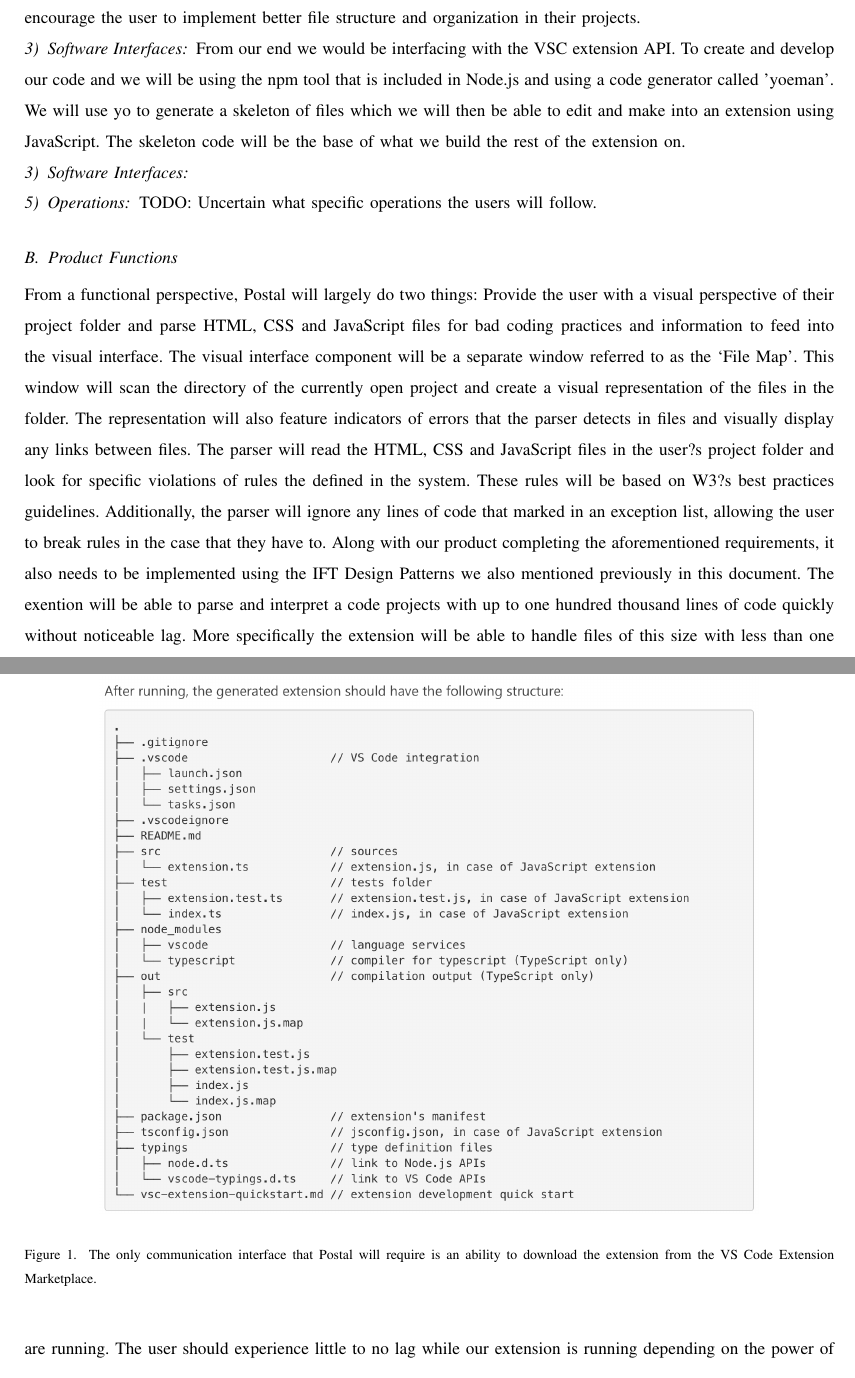
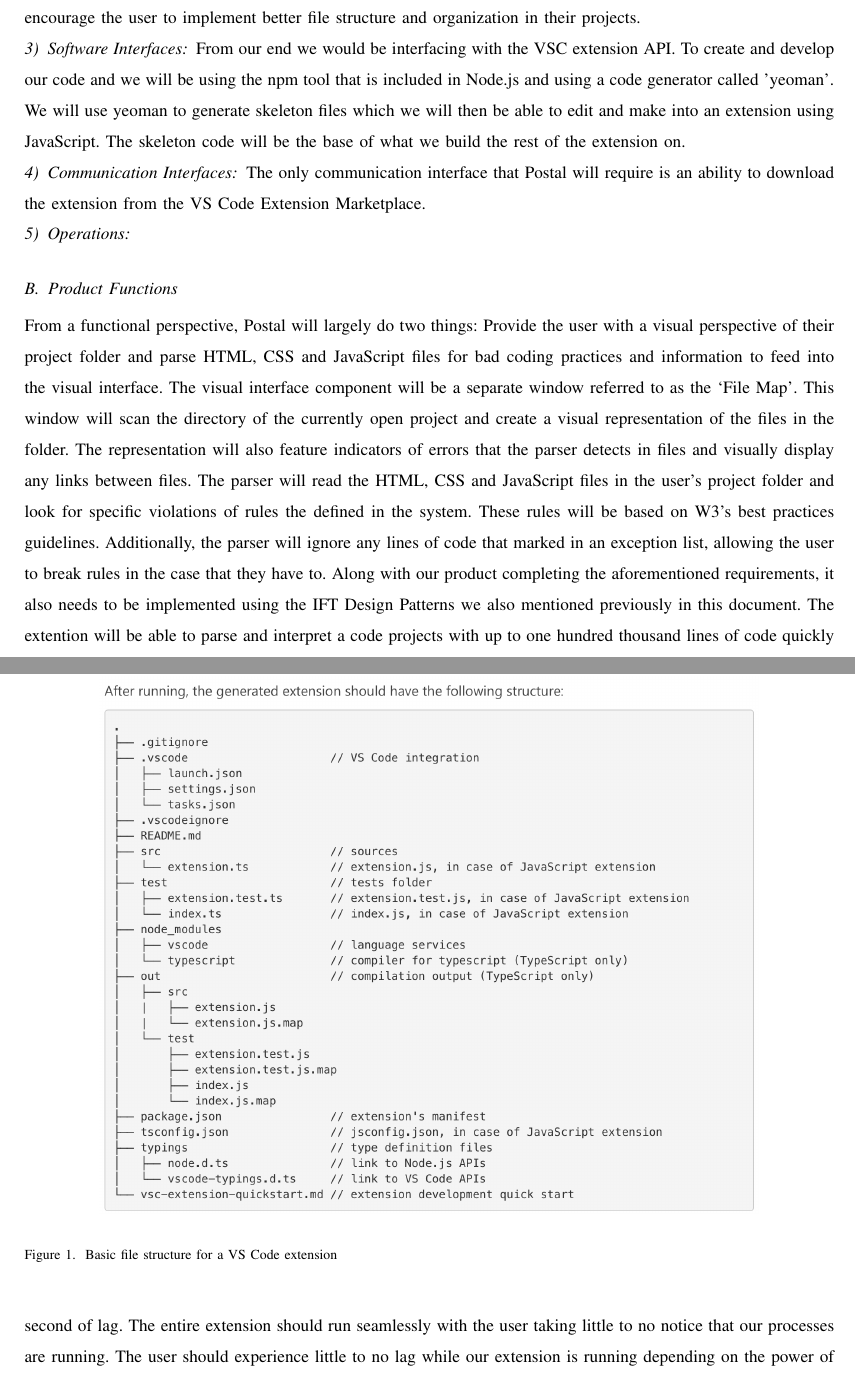
Before and after one commit to slichlyter12/Postal, a LaTeX paper (Requirements/requirements.tex): two parts of pages 5 and 6 of 10, joined at a grey line, cut so that both start at the same text. Compiled offline with pdfLaTeX; a missing font is replaced by an installed copy or a similar font; a LaTeX package or settings file that is missing is left out.

Commit message:
fixed multiple "software interfaces" showing up in document

```diff
--- a/Requirements/requirements.tex
+++ b/Requirements/requirements.tex
@@ -47,3 +48,7 @@
     linktoc=page            % only page is linked
 }
 
+% Document Title:
+\def\doctitle{Requirements Document for Postal}
+
+\markboth{Oregon State University}{\doctitle}
@@ -148,28 +152,30 @@ We want the users to be able to quickly navigate through a visual representation
 This different perspective will hopefully encourage the user to implement better file structure and organization in their projects.
 
 \subsubsection{Software Interfaces}
-From our end we would be interfacing with the VSC extension API. To create and develop our code and we will be using the npm tool that is included in Node.js and using a code generator called 'yoeman'. We will use yo to generate a skeleton of files which we will then be able to edit and make into an extension using JavaScript. The skeleton code will be the base of what we build the rest of the extension on.
+From our end we would be interfacing with the VSC extension API. To create and develop our code and we will be using the npm tool that is included in Node.js and using a code generator called 'yeoman'. We will use yeoman to generate skeleton files which we will then be able to edit and make into an extension using JavaScript. The skeleton code will be the base of what we build the rest of the extension on.
+
+\subsubsection{Communication Interfaces}
+The only communication interface that Postal will require is an ability to download the extension from the VS Code Extension Marketplace.
 
 \begin{figure}
 \centering
 \includegraphics[scale=0.5]{fileStructure.png}
-\subsubsection{Communication Interfaces}
-\caption{The only communication interface that Postal will require is an ability to download the extension from the VS Code Extension Marketplace.}
+\caption{Basic file structure for a VS Code extension}
 \end{figure}
 
 \subsubsection{Operations}
-TODO: Uncertain what specific operations the users will follow.
+
 
 \subsection{Product Functions}
 From a functional perspective, Postal will largely do two things: Provide the user with a visual perspective of their project folder and parse HTML, CSS and JavaScript files for bad coding practices and information to feed into the visual interface.
 The visual interface component will be a separate window referred to as the `File Map'.
 This window will scan the directory of the currently open project and create a visual representation of the files in the folder.
 The representation will also feature indicators of errors that the parser detects in files and visually display any links between files.
-The parser will read the HTML, CSS and JavaScript files in the user?s project folder and look for specific violations of rules the defined in the system.
-These rules will be based on W3?s best practices guidelines.
+The parser will read the HTML, CSS and JavaScript files in the user's project folder and look for specific violations of rules the defined in the system.
+These rules will be based on W3's best practices guidelines.
 Additionally, the parser will ignore any lines of code that marked in an exception list, allowing the user to break rules in the case that they have to.
 Along with our product completing the aforementioned requirements, it also needs to be implemented using the IFT Design Patterns we also mentioned previously in this document.
-The exention will be able to parse and interpret a code projects with up to one hundred thousand lines of code quickly without noticeable lag.
+The extention will be able to parse and interpret a code projects with up to one hundred thousand lines of code quickly without noticeable lag.
 More specifically the extension will be able to handle files of this size with less than one second of lag.
 The entire extension should run seamlessly with the user taking little to no notice that our processes are running.
 The user should experience little to no lag while our extension is running depending on the power of their personal machine.
```
Also changed, not shown: Requirements/requirements.pdf, Requirements/requirements.tex (6 more changed lines).
